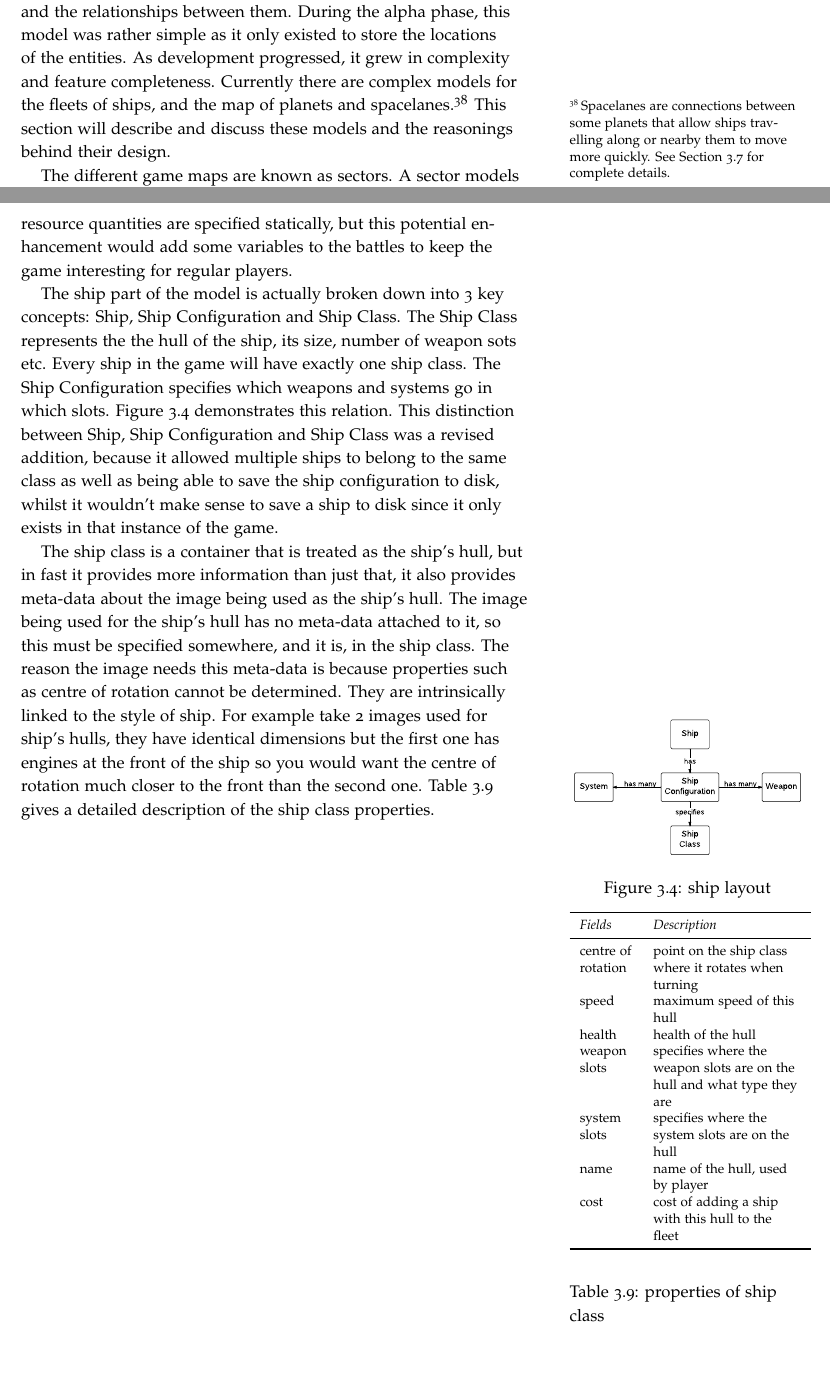
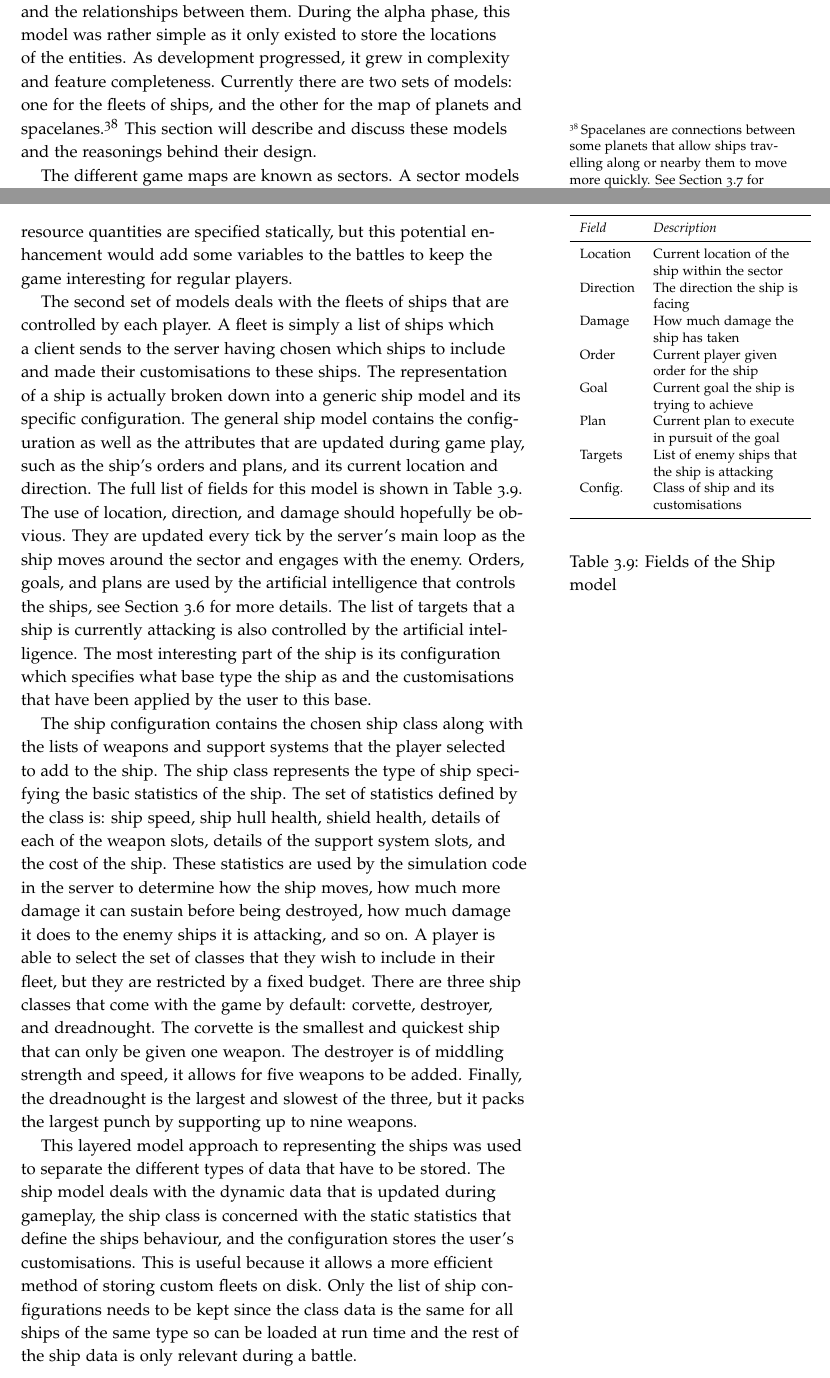
Before and after one commit to laithalissa/Serenity-report, a LaTeX thesis (Final Report/CS407 Group Report.tex, which reads Final Report/chapter/Game/GameModel.tex): two parts of pages 41 and 42 of 127, joined at a grey line, cut so that both start at the same text, the shorter picture padded with empty space. Compiled offline with pdfLaTeX.

Commit message:
Finish editing Game Model section focussing on ship models

```diff
--- a/Final Report/chapter/Game/GameModel.tex
+++ b/Final Report/chapter/Game/GameModel.tex
@@ -10,7 +10,7 @@
 % early on
 %
 
-The model that makes up the game consists of the internal representation of the various game entities, such as ships and planets, as well as the business logic that is used to manage and control them and the relationships between them. During the alpha phase, this model was rather simple as it only existed to store the locations of the entities. As development progressed, it grew in complexity and feature completeness. Currently there are complex models for the fleets of ships, and the map of planets and spacelanes.\sidenote{Spacelanes are connections between some planets that allow ships travelling along or nearby them to move more quickly. See Section~\ref{sec:pathfinding} for complete details.} This section will describe and discuss these models and the reasonings behind their design.
+The model that makes up the game consists of the internal representation of the various game entities, such as ships and planets, as well as the business logic that is used to manage and control them and the relationships between them. During the alpha phase, this model was rather simple as it only existed to store the locations of the entities. As development progressed, it grew in complexity and feature completeness. Currently there are two sets of models: one for the fleets of ships, and the other for the map of planets and spacelanes.\sidenote{Spacelanes are connections between some planets that allow ships travelling along or nearby them to move more quickly. See Section~\ref{sec:pathfinding} for complete details.} This section will describe and discuss these models and the reasonings behind their design.
 
 \begin{margintable}
     \begin{tabular}{p{4em} p{11em}}
@@ -79,43 +79,35 @@ The list of planets that make up the sector are specified using the planetary mo
 % 	\label{fig:model:metalPlanet}
 % \end{marginfigure}
 
-% ship
-The ship part of the model is actually broken down into 3 key concepts: Ship, Ship Configuration and Ship Class.
-The Ship Class represents the the hull of the ship, its size, number of weapon sots etc. Every ship in the game will have exactly one ship class. The Ship Configuration specifies which weapons and systems go in which slots. Figure \ref{fig:model:shipRelation} demonstrates this relation.
-This distinction between Ship, Ship Configuration and Ship Class was a revised addition, because it allowed multiple ships to belong to the same class as well as being able to save the ship configuration to disk, whilst it wouldn't make sense to save a ship to disk since it only exists in that instance of the game.
-
-% ship class
-The ship class is a container that is treated as the ship's hull, but in fast it provides more information than just that, it also provides meta-data about the image being used as the ship's hull.
-The image being used for the ship's hull has no meta-data attached to it, so this must be specified somewhere, and it is, in the ship class.
-The reason the image needs this meta-data is because properties such as centre of rotation cannot be determined.
-They are intrinsically linked to the style of ship.
-For example take 2 images used for ship's hulls, they have identical dimensions but the first one has engines at the front of the ship so you would want the centre of rotation much closer to the front than the second one.
-Table \ref{tab:model:shipClassFields} gives a detailed description of the ship class properties.
-
-\begin{marginfigure}
-	\includegraphics{res/model/ship.pdf}
-	\caption{ship layout}
-	\label{fig:model:shipRelation}
-\end{marginfigure}
 
 \begin{margintable}
     \begin{tabular}{p{4em} p{11em}}
     \toprule
-    \emph{Fields} & \emph{Description} \\
+    \emph{Field} & \emph{Description} \\
     \midrule
-    centre of rotation & point on the ship class where it rotates when turning \\
-    speed & maximum speed of this hull \\
-    health & health of the hull \\
-    weapon slots & specifies where the weapon slots are on the hull and what type they are \\
-    system slots & specifies where the system slots are on the hull \\
-    name & name of the hull, used by player \\
-    cost & cost of adding a ship with this hull to the fleet \\
+    Location & Current location of the ship within the sector \\
+    Direction & The direction the ship is facing \\
+    Damage & How much damage the ship has taken \\
+    Order & Current player given order for the ship \\
+    Goal & Current goal the ship is trying to achieve \\
+    Plan & Current plan to execute in pursuit of the goal \\
+    Targets & List of enemy ships that the ship is attacking \\
+    Config. & Class of ship and its customisations \\
     \bottomrule
     \end{tabular}
-    	\vspace{1em}
-	\caption{properties of ship class}
-	\label{tab:model:shipClassFields}
+    \vspace{1em}
+    \caption{Fields of the Ship model}
+    \label{tab:ship-fields}
 \end{margintable}
 
+The second set of models deals with the fleets of ships that are controlled by each player. A fleet is simply a list of ships which a client sends to the server having chosen which ships to include and made their customisations to these ships. The representation of a ship is actually broken down into a generic ship model and its specific configuration. The general ship model contains the configuration as well as the attributes that are updated during game play, such as the ship's orders and plans, and its current location and direction. The full list of fields for this model is shown in Table~\ref{tab:ship-fields}. The use of location, direction, and damage should hopefully be obvious. They are updated every tick by the server's main loop as the ship moves around the sector and engages with the enemy. Orders, goals, and plans are used by the artificial intelligence that controls the ships, see Section~\ref{sec:ai} for more details. The list of targets that a ship is currently attacking is also controlled by the artificial intelligence. The most interesting part of the ship is its configuration which specifies what base type the ship as and the customisations that have been applied by the user to this base.
 
-% ship, ship configuration, ship class, weapons, system
+The ship configuration contains the chosen ship class along with the lists of weapons and support systems that the player selected to add to the ship. The ship class represents the type of ship specifying the basic statistics of the ship. The set of statistics defined by the class is: ship speed, ship hull health, shield health, details of each of the weapon slots, details of the support system slots, and the cost of the ship. These statistics are used by the simulation code in the server to determine how the ship moves, how much more damage it can sustain before being destroyed, how much damage it does to the enemy ships it is attacking, and so on. A player is able to select the set of classes that they wish to include in their fleet, but they are restricted by a fixed budget. There are three ship classes that come with the game by default: corvette, destroyer, and dreadnought. The corvette is the smallest and quickest ship that can only be given one weapon. The destroyer is of middling strength and speed, it allows for five weapons to be added. Finally, the dreadnought is the largest and slowest of the three, but it packs the largest punch by supporting up to nine weapons.
+
+This layered model approach to representing the ships was used to separate the different types of data that have to be stored. The ship model deals with the dynamic data that is updated during gameplay, the ship class is concerned with the static statistics that define the ships behaviour, and the configuration stores the user's customisations. This is useful because it allows a more efficient method of storing custom fleets on disk. Only the list of ship configurations needs to be kept since the class data is the same for all ships of the same type so can be loaded at run time and the rest of the ship data is only relevant during a battle.
+
+% \begin{marginfigure}
+% 	\includegraphics{res/model/ship.pdf}
+% 	\caption{ship layout}
+% 	\label{fig:model:shipRelation}
+% \end{marginfigure}
```
Also changed, not shown: Final Report/chapter/Game/AI.tex (+1 -0 lines).
